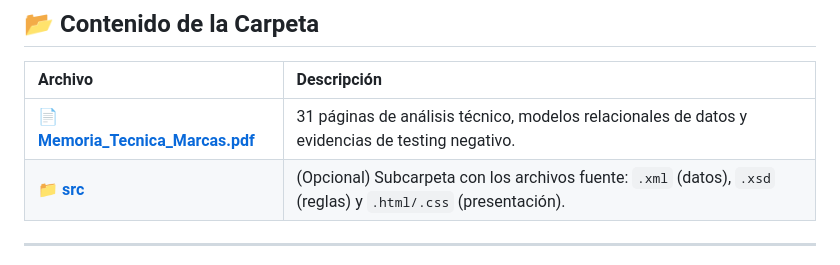
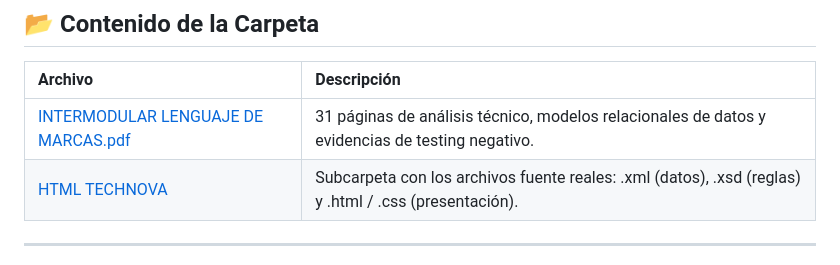
Before and after one commit to JaviPr98/Proyecto-Intermodular-TechNova, a Markdown page: 5_Marcas/README.md, the part around the change. Rendered like a GitHub page.

```diff
--- a/5_Marcas/README.md
+++ b/5_Marcas/README.md
@@ -55,8 +55,8 @@ Este módulo es el "Nivel 0" que alimenta al resto del proyecto ASIR:
 ## 📂 Contenido de la Carpeta
 | Archivo | Descripción |
 | :--- | :--- |
-| 📄 **[Memoria_Tecnica_Marcas.pdf](./INTERMODULAR_LENGUAJE_DE_MARCAS.pdf)** | 31 páginas de análisis técnico, modelos relacionales de datos y evidencias de testing negativo. |
-| 📁 **[src](./src)** | (Opcional) Subcarpeta con los archivos fuente: `.xml` (datos), `.xsd` (reglas) y `.html/.css` (presentación). |
+| [INTERMODULAR LENGUAJE DE MARCAS.pdf](INTERMODULAR%20LENGUAJE%20DE%20MARCAS.pdf) | 31 páginas de análisis técnico, modelos relacionales de datos y evidencias de testing negativo. |
+| [HTML TECHNOVA](HTML%20TECHNOVA) | Subcarpeta con los archivos fuente reales: .xml (datos), .xsd (reglas) y .html / .css (presentación). |
 
 ---
 > **Conclusión Profesional:** Dominar la estructura de la información mediante XML/XSD permite a un Administrador de Sistemas garantizar la consistencia de los datos en entornos empresariales complejos, facilitando la automatización y la interoperabilidad entre diferentes plataformas.
```
